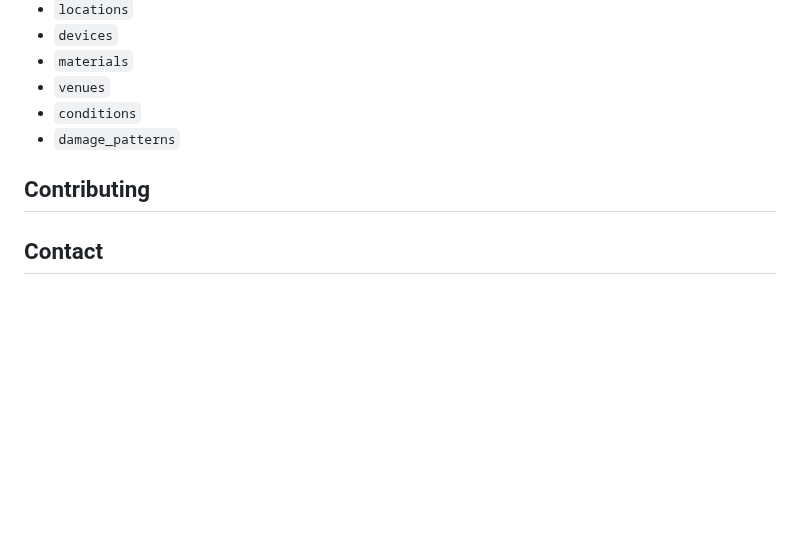
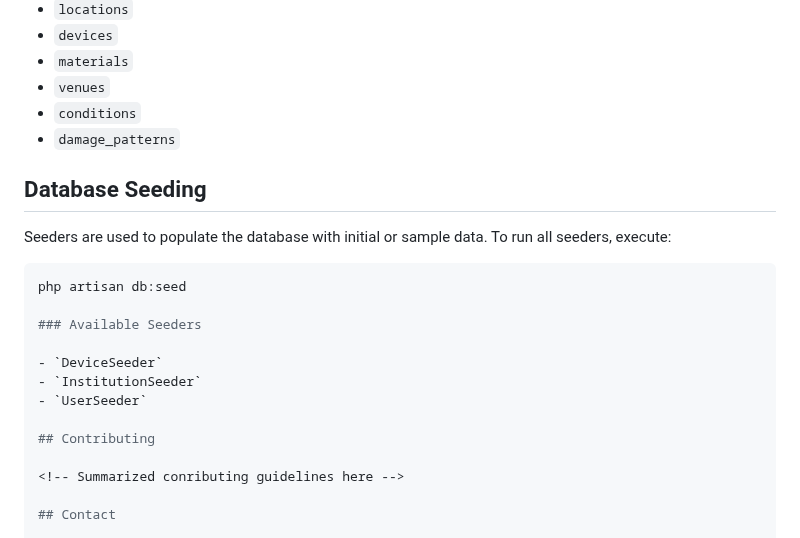
Before and after one commit to McNamara84/ladis, a Markdown page: README.md, the part around the change. Drawn GitHub-style; blank space fills up the shorter version.

Commit message:
Update README.md
Updated the README file accordingly

````diff
--- a/README.md
+++ b/README.md
@@ -73,6 +73,21 @@ This web application will be deployed automatically to the production server in
 - `conditions`
 - `damage_patterns`
 
+## Database Seeding
+
+<!-- Introduction text for the db schema here -->
+
+Seeders are used to populate the database with initial or sample data. To run all seeders, execute:
+
+```bash
+php artisan db:seed
+
+### Available Seeders
+
+- `DeviceSeeder`
+- `InstitutionSeeder`
+- `UserSeeder`
+
 ## Contributing
 
 <!-- Summarized conributing guidelines here -->
````
